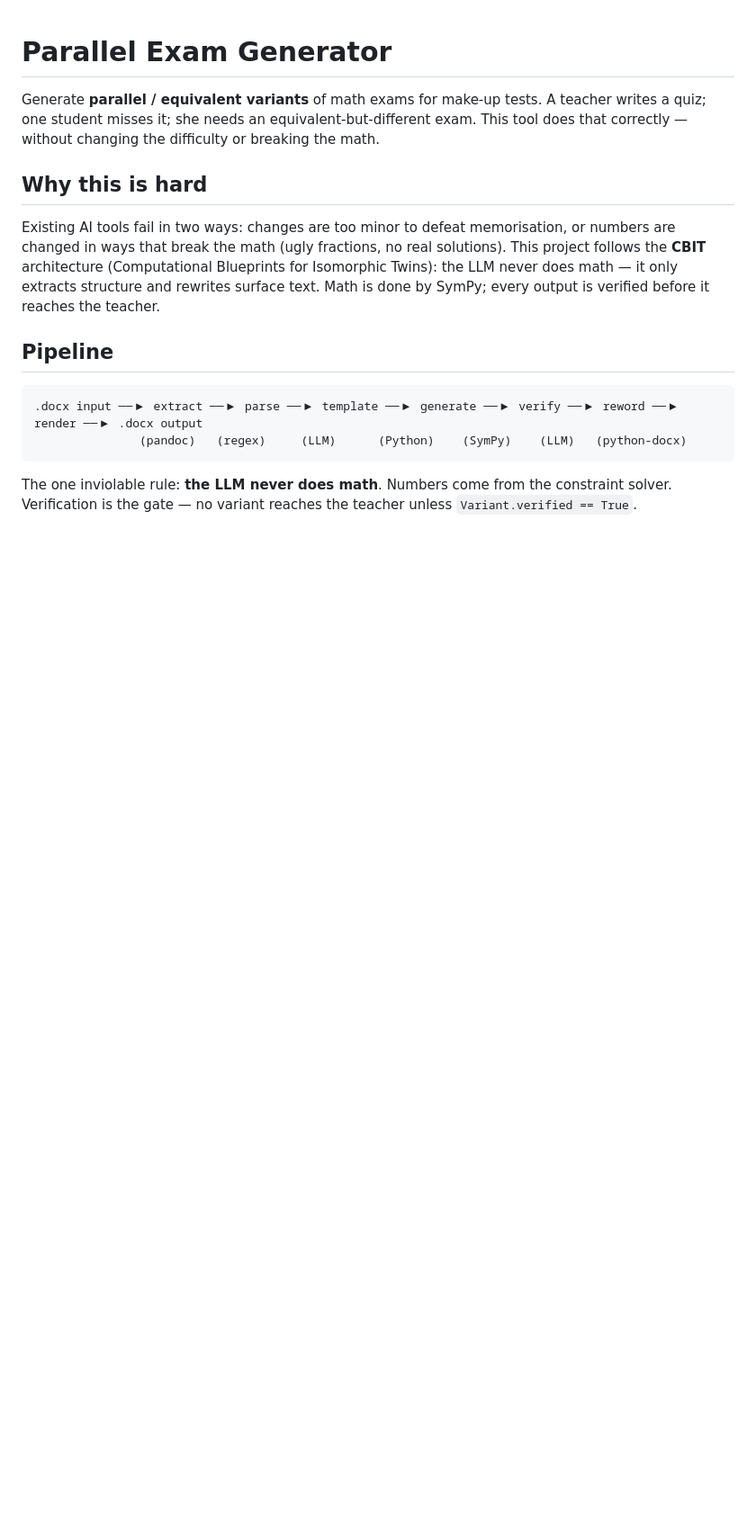
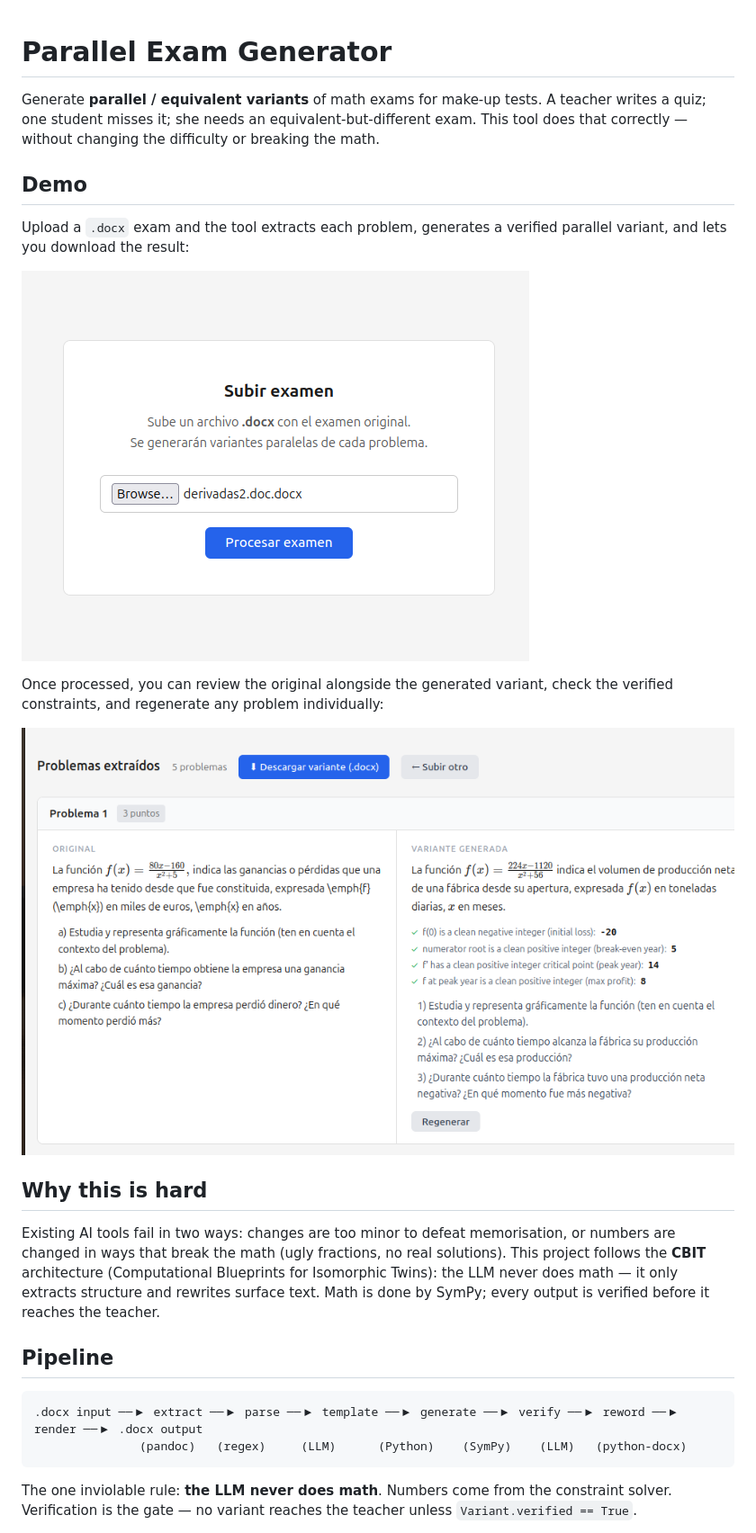
Before and after one commit to happyherp/parallel-exam, a Markdown page: README.md, the part around the change. Shown at 90% size. Drawn GitHub-style; pictures changed too: docs/screenshots/results.png (added), docs/screenshots/upload.png (added); blank space fills up the shorter version.

Commit message:
added screenshots.

```diff
--- a/README.md
+++ b/README.md
@@ -3,6 +3,16 @@
 Generate **parallel / equivalent variants** of math exams for make-up tests.
 A teacher writes a quiz; one student misses it; she needs an equivalent-but-different exam.
 This tool does that correctly — without changing the difficulty or breaking the math.
+
+## Demo
+
+Upload a `.docx` exam and the tool extracts each problem, generates a verified parallel variant, and lets you download the result:
+
+![Upload screen](docs/screenshots/upload.png)
+
+Once processed, you can review the original alongside the generated variant, check the verified constraints, and regenerate any problem individually:
+
+![Results screen](docs/screenshots/results.png)
 
 ## Why this is hard
 
```
